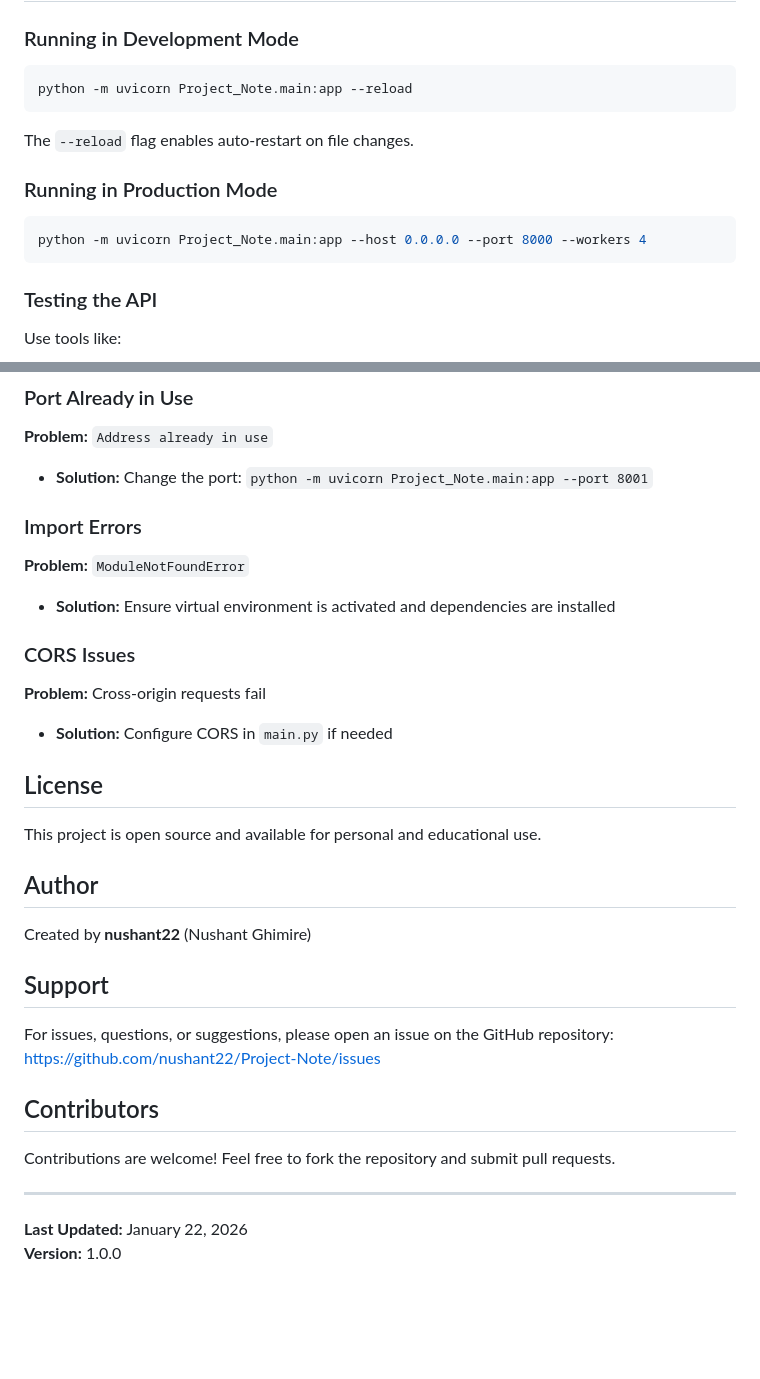
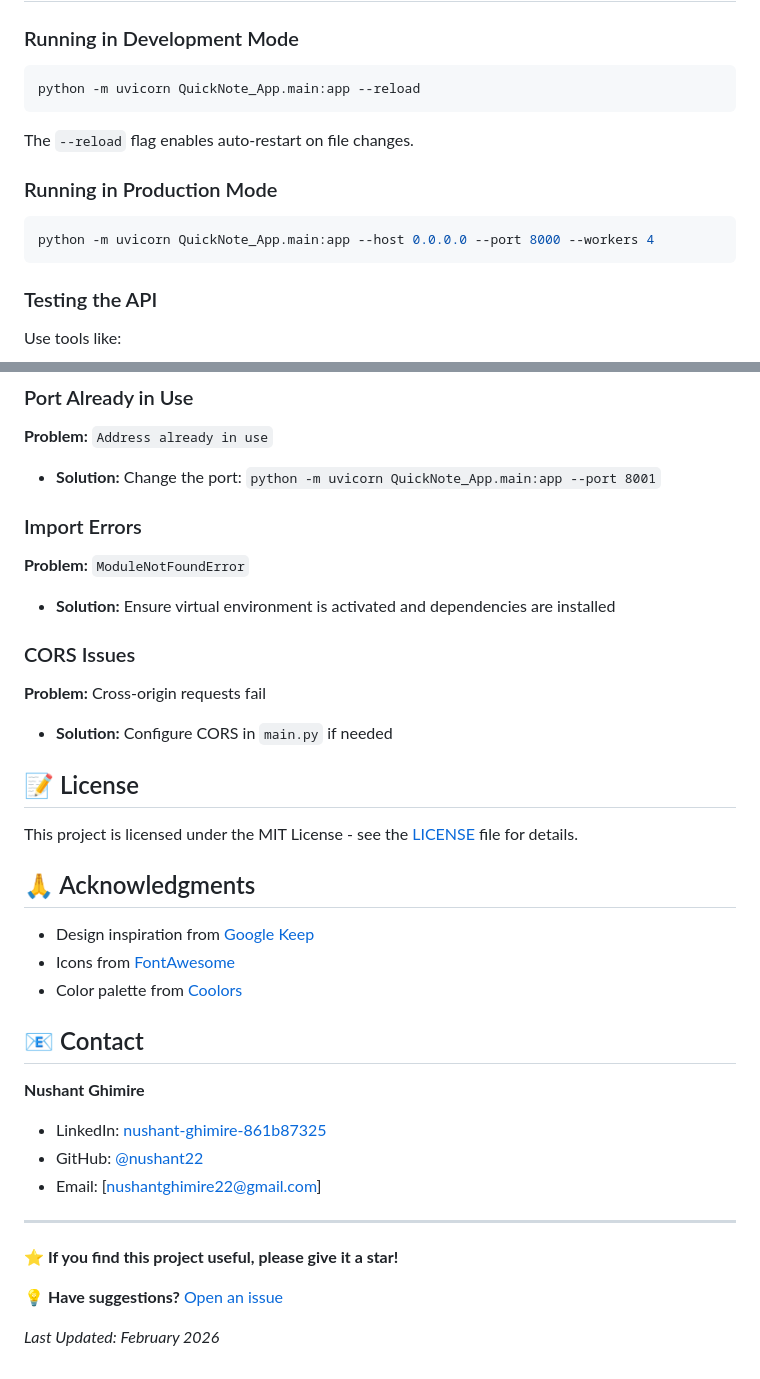
Before and after one commit to nushant22/Project-Note, a Markdown page: README.md, 2 parts joined by grey strips. Drawn GitHub-style; blank space fills up the shorter version.

````diff
--- a/README.md
+++ b/README.md
@@ -262,13 +311,13 @@ The application includes comprehensive error handling:
 
 ### Running in Development Mode
 ```bash
-python -m uvicorn Project_Note.main:app --reload
+python -m uvicorn QuickNote_App.main:app --reload
 ```
 The `--reload` flag enables auto-restart on file changes.
 
 ### Running in Production Mode
 ```bash
-python -m uvicorn Project_Note.main:app --host 0.0.0.0 --port 8000 --workers 4
+python -m uvicorn QuickNote_App.main:app --host 0.0.0.0 --port 8000 --workers 4
 ```
 
 ### Testing the API
@@ -306,7 +355,7 @@ curl -X POST http://127.0.0.1:8000/notes/api/create \
 
 ### Port Already in Use
 **Problem:** `Address already in use`
-- **Solution:** Change the port: `python -m uvicorn Project_Note.main:app --port 8001`
+- **Solution:** Change the port: `python -m uvicorn QuickNote_App.main:app --port 8001`
 
 ### Import Errors
 **Problem:** `ModuleNotFoundError`
@@ -316,24 +365,28 @@ curl -X POST http://127.0.0.1:8000/notes/api/create \
 **Problem:** Cross-origin requests fail
 - **Solution:** Configure CORS in `main.py` if needed
 
-## License
+## 📝 License
 
-This project is open source and available for personal and educational use.
+This project is licensed under the MIT License - see the [LICENSE](LICENSE) file for details.
 
-## Author
+## 🙏 Acknowledgments
 
-Created by **nushant22** (Nushant Ghimire)
+- Design inspiration from [Google Keep](https://keep.google.com/)
+- Icons from [FontAwesome](https://fontawesome.com/)
+- Color palette from [Coolors](https://coolors.co/)
 
-## Support
+## 📧 Contact
 
-For issues, questions, or suggestions, please open an issue on the GitHub repository:
-https://github.com/nushant22/Project-Note/issues
+**Nushant Ghimire**
 
-## Contributors
-
-Contributions are welcome! Feel free to fork the repository and submit pull requests.
+- LinkedIn: [nushant-ghimire-861b87325](https://www.linkedin.com/in/nushant-ghimire-861b87325/)
+- GitHub: [@nushant22](https://github.com/nushant22)
+- Email: [nushantghimire22@gmail.com]
 
 ---
 
-**Last Updated:** January 22, 2026
-**Version:** 1.0.0
+⭐ **If you find this project useful, please give it a star!**
+
+💡 **Have suggestions?** [Open an issue](https://github.com/nushant22/QuickNote-App/issues)
+
+*Last Updated: February 2026*
````
Also changed, not shown: other parts of README.md (+96 -47 lines).
